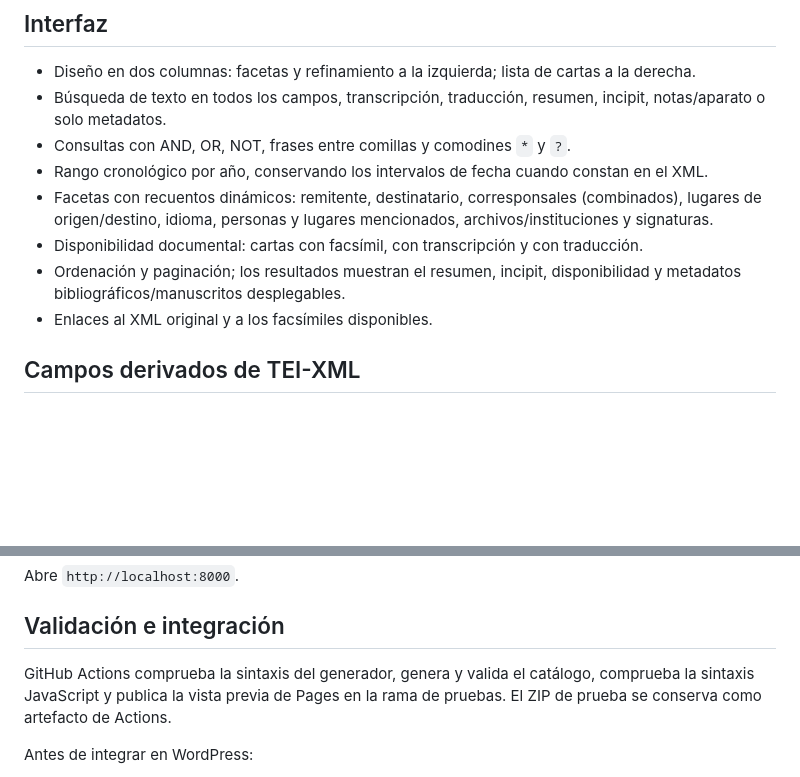
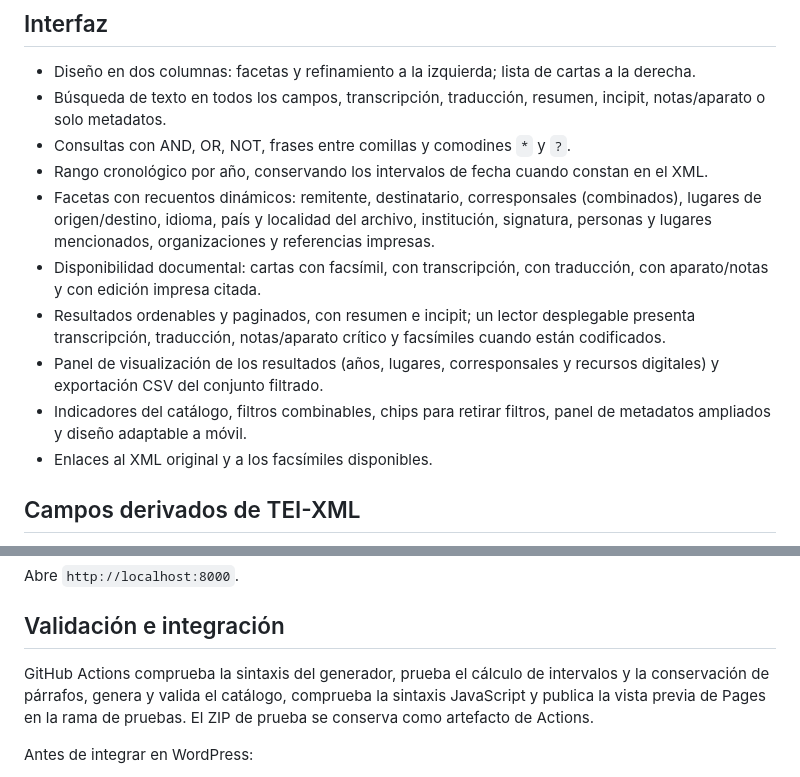
Before and after one commit to CoBAM-editor/CoBAM, a Markdown page: prototipo-buscador/README.md, 2 parts joined by grey strips. Rendered like a GitHub page; blank space fills up the shorter version.

Commit message:
Documenta lector de edición, visualizaciones y exportación

```diff
--- a/prototipo-buscador/README.md
+++ b/prototipo-buscador/README.md
@@ -10,9 +10,11 @@ Buscador experimental de la correspondencia de Benito Arias Montano, inspirado e
 - Búsqueda de texto en todos los campos, transcripción, traducción, resumen, incipit, notas/aparato o solo metadatos.
 - Consultas con AND, OR, NOT, frases entre comillas y comodines `*` y `?`.
 - Rango cronológico por año, conservando los intervalos de fecha cuando constan en el XML.
-- Facetas con recuentos dinámicos: remitente, destinatario, corresponsales (combinados), lugares de origen/destino, idioma, personas y lugares mencionados, archivos/instituciones y signaturas.
-- Disponibilidad documental: cartas con facsímil, con transcripción y con traducción.
-- Ordenación y paginación; los resultados muestran el resumen, incipit, disponibilidad y metadatos bibliográficos/manuscritos desplegables.
+- Facetas con recuentos dinámicos: remitente, destinatario, corresponsales (combinados), lugares de origen/destino, idioma, país y localidad del archivo, institución, signatura, personas y lugares mencionados, organizaciones y referencias impresas.
+- Disponibilidad documental: cartas con facsímil, con transcripción, con traducción, con aparato/notas y con edición impresa citada.
+- Resultados ordenables y paginados, con resumen e incipit; un lector desplegable presenta transcripción, traducción, notas/aparato crítico y facsímiles cuando están codificados.
+- Panel de visualización de los resultados (años, lugares, corresponsales y recursos digitales) y exportación CSV del conjunto filtrado.
+- Indicadores del catálogo, filtros combinables, chips para retirar filtros, panel de metadatos ampliados y diseño adaptable a móvil.
 - Enlaces al XML original y a los facsímiles disponibles.
 
 ## Campos derivados de TEI-XML
@@ -46,7 +48,7 @@ Abre `http://localhost:8000`.
 
 ## Validación e integración
 
-GitHub Actions comprueba la sintaxis del generador, genera y valida el catálogo, comprueba la sintaxis JavaScript y publica la vista previa de Pages en la rama de pruebas. El ZIP de prueba se conserva como artefacto de Actions.
+GitHub Actions comprueba la sintaxis del generador, prueba el cálculo de intervalos y la conservación de párrafos, genera y valida el catálogo, comprueba la sintaxis JavaScript y publica la vista previa de Pages en la rama de pruebas. El ZIP de prueba se conserva como artefacto de Actions.
 
 Antes de integrar en WordPress:
 1. Revisar una muestra de resultados con criterios históricos y filológicos.
```
